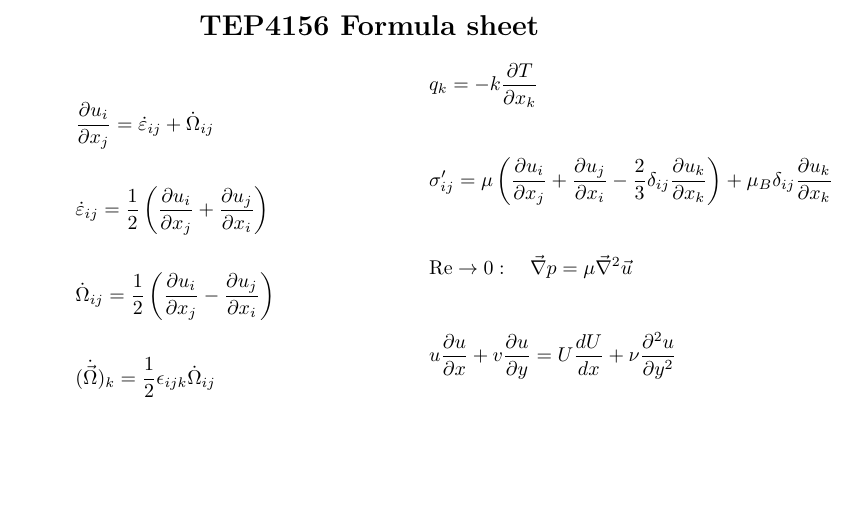
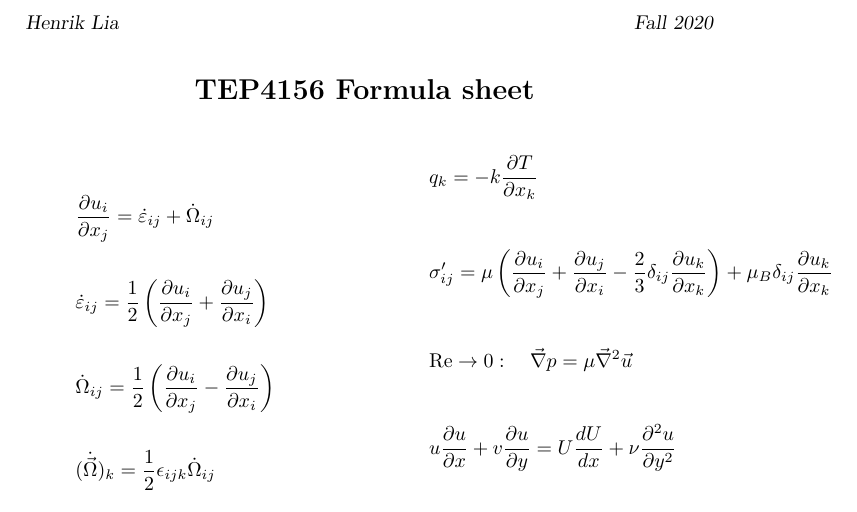
Before and after one commit to henrilia/TEP4156_formula_sheet, a LaTeX document (FormulaSheetTex.tex): part of the page, cut at the place of the change, the shorter picture padded with empty space. Compiled offline with pdfLaTeX.

Commit message:
Add Header

```diff
--- a/FormulaSheetTex.tex
+++ b/FormulaSheetTex.tex
@@ -7,11 +7,15 @@
 
 \usepackage[english]{babel}
 
+\pagestyle{myheadings}
+\markright{Henrik Lia \hfill Fall 2020}
+\pagenumbering{gobble}
+
 \begin{document}
-
 \begin{center}
     \Large
     \textbf{TEP4156 Formula sheet}
+    \vspace{0.5cm}
 \end{center}
 
 \begin{multicols}{2}
```
Also changed, not shown: FormulaSheetTex.pdf.
